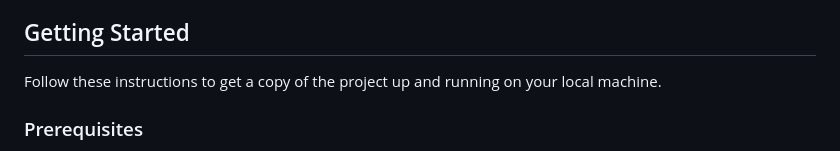
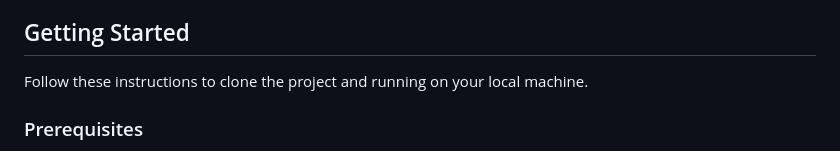
Before and after one commit to IshanArdithya/TheOuterClove, a Markdown page: README.md, the part around the change. Rendered like a GitHub page.

```diff
--- a/README.md
+++ b/README.md
@@ -29,7 +29,7 @@ This project is a dynamic restaurant website designed to showcase The Outer Clov
 
 ## Getting Started
 
-Follow these instructions to get a copy of the project up and running on your local machine.
+Follow these instructions to clone the project and running on your local machine.
 
 ### Prerequisites
 - **Web Server**
```
